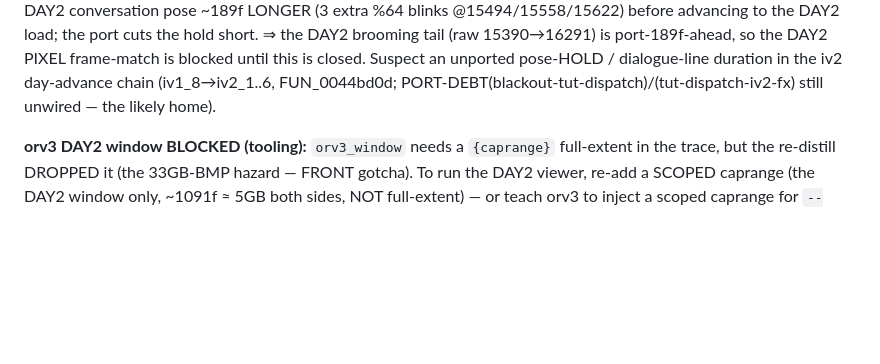
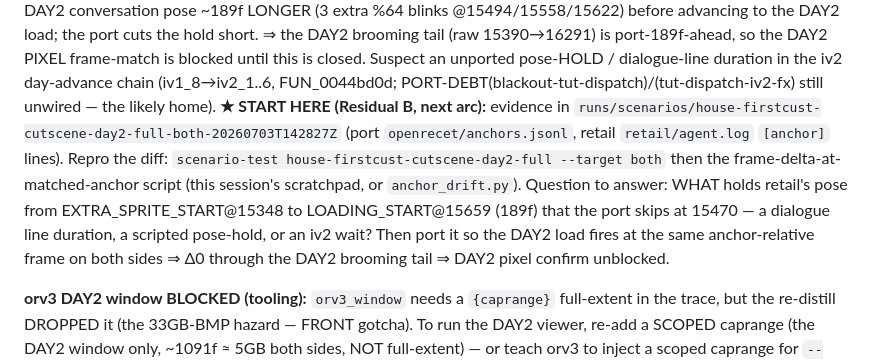
Before and after one commit to Francesco149/openrecet, a Markdown page: docs/findings/cutscene-replay-anchor-drift.md, the part around the change. Rendered like a GitHub page; blank space fills up the shorter version.

Commit message:
docs: START-HERE pointer for Residual B (189f DAY2-entry pose-hold drift) — evidence run dir + repro + the question to answer
Co-Authored-By: Claude Opus 4.8 (1M context) <noreply@anthropic.com>

```diff
--- a/docs/findings/cutscene-replay-anchor-drift.md
+++ b/docs/findings/cutscene-replay-anchor-drift.md
@@ -261,6 +261,13 @@ advancing to the DAY2 load; the port cuts the hold short. ⇒ the DAY2 brooming
 port-189f-ahead, so the DAY2 PIXEL frame-match is blocked until this is closed. Suspect an unported
 pose-HOLD / dialogue-line duration in the iv2 day-advance chain (iv1_8→iv2_1..6, FUN_0044bd0d;
 PORT-DEBT(blackout-tut-dispatch)/(tut-dispatch-iv2-fx) still unwired — the likely home).
+**★ START HERE (Residual B, next arc):** evidence in `runs/scenarios/house-firstcust-cutscene-day2-full-both-20260703T142827Z`
+(port `openrecet/anchors.jsonl`, retail `retail/agent.log` `[anchor]` lines). Repro the diff:
+`scenario-test house-firstcust-cutscene-day2-full --target both` then the frame-delta-at-matched-anchor
+script (this session's scratchpad, or `anchor_drift.py`). Question to answer: WHAT holds retail's pose
+from EXTRA_SPRITE_START@15348 to LOADING_START@15659 (189f) that the port skips at 15470 — a dialogue
+line duration, a scripted pose-hold, or an iv2 wait? Then port it so the DAY2 load fires at the same
+anchor-relative frame on both sides ⇒ Δ0 through the DAY2 brooming tail ⇒ DAY2 pixel confirm unblocked.
 
 **orv3 DAY2 window BLOCKED (tooling):** `orv3_window` needs a `{caprange}` full-extent in the trace, but
 the re-distill DROPPED it (the 33GB-BMP hazard — FRONT gotcha). To run the DAY2 viewer, re-add a
```
